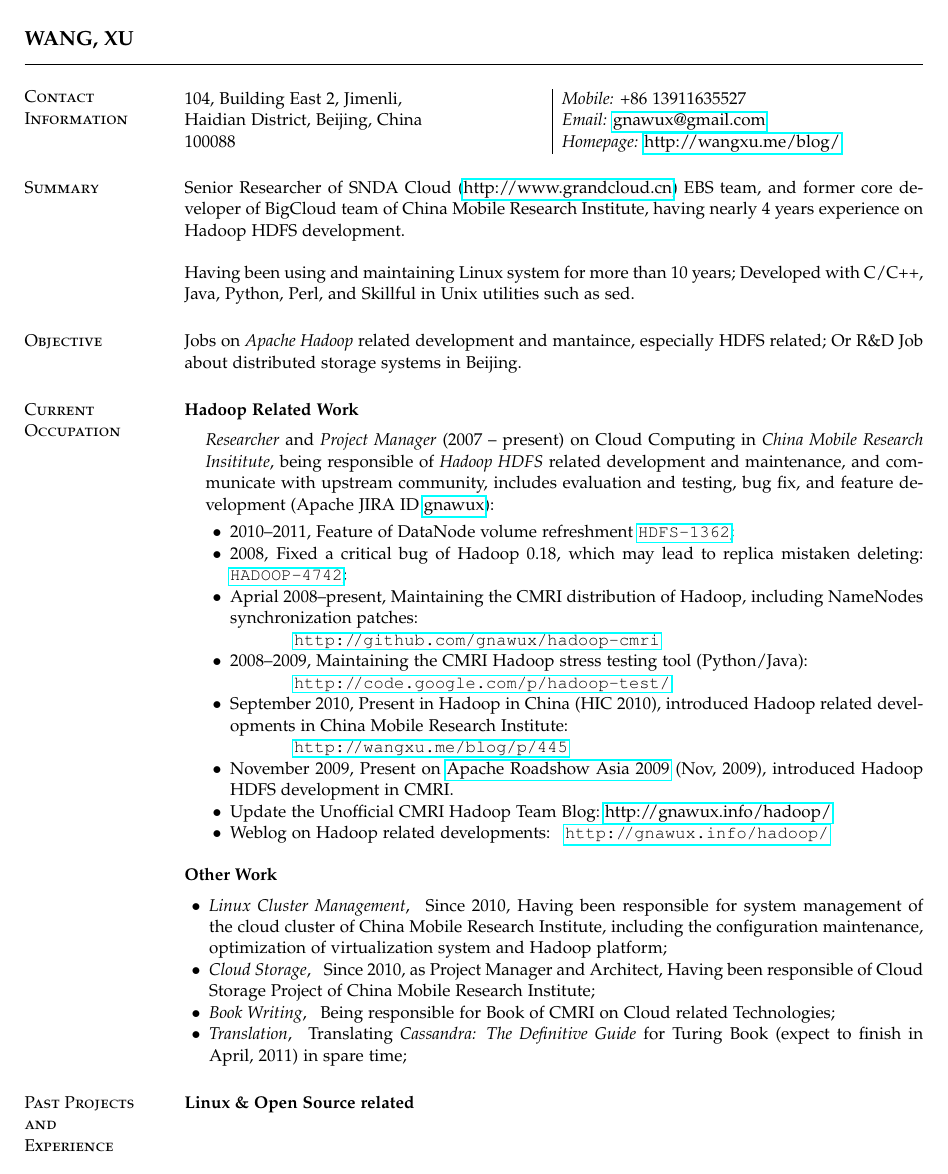
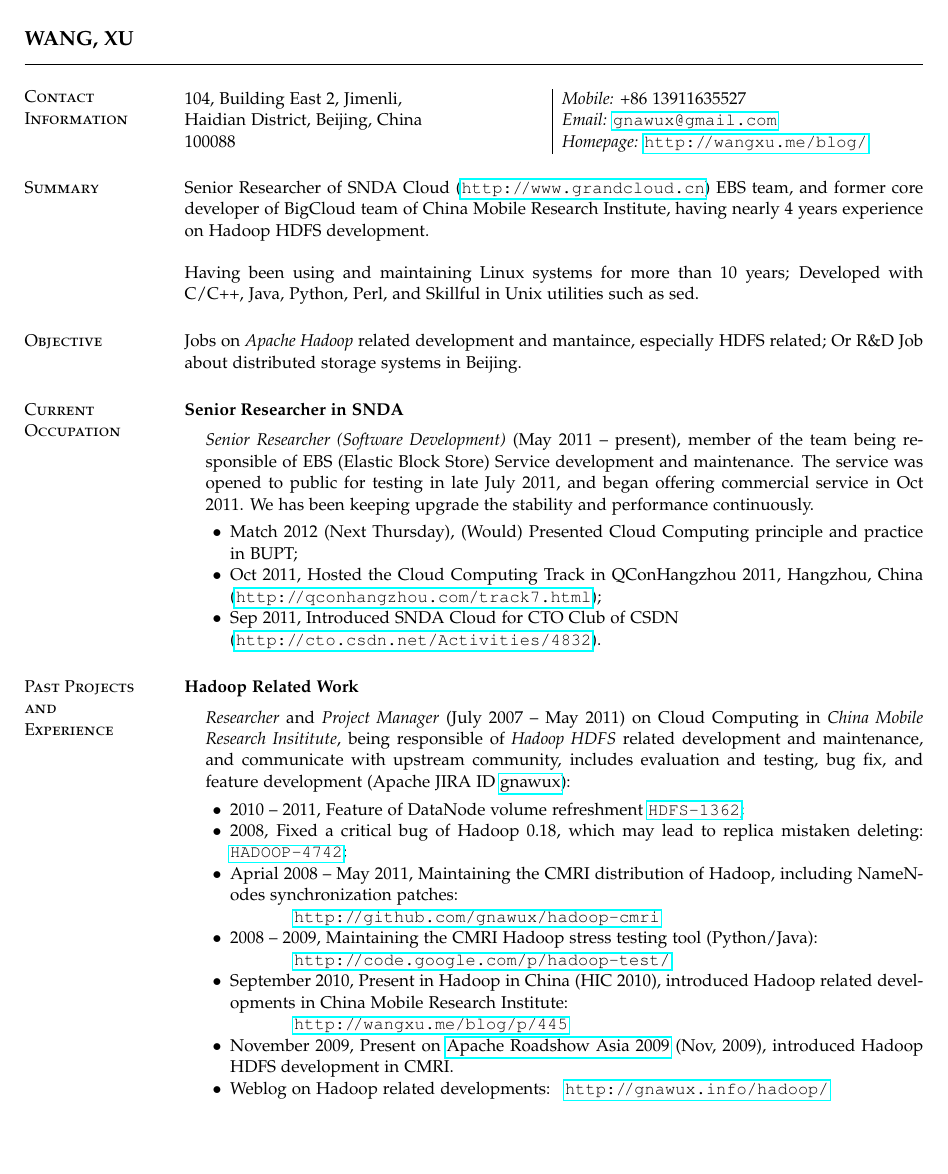
Before and after one commit to gnawux/resume, a LaTeX CV (wangxu-en.tex): page 1 of 2 before the commit and page 1 of 3 after it. Compiled offline with pdfLaTeX.

Commit message:
Update Experience to Early 2012
Change ``current occupation'' to SNDA, add some experience in the past
year, the transation of Cassandra the Devinitive Guide has been
published, and fix some typos.

Signed-off-by: Wang Xu <gnawux@gmail.com>

```diff
--- a/wangxu-en.tex
+++ b/wangxu-en.tex
@@ -30,7 +30,7 @@
       \setlength{\topsep}{0in} \setlength{\partopsep}{0in}
       \setlength{\leftmargin}{0.2in}}}{\end{list}}
 
-\newcommand{\http}{\mbox{http:/\hspace{-0.3ex}/}}
+\newcommand{\http}{http:/\hspace{-0.3ex}/}
 \newcommand{\hindent}{\mbox{\hspace{8ex}}}
 
 \begin{document}
@@ -43,54 +43,61 @@
 \vspace{.05in}
 \begin{tabular}{@{}p{2.9in}|p{2.5in}}
 104, Building East 2, Jimenli,          & \textit{Mobile:} +86~13911635527\\
-Haidian District, Beijing, China        & \textit{Email:}  \href{mailto:gnawux@gmail.com}{gnawux@gmail.com} \\
-100088                                  & \textit{Homepage:} \href{http://wangxu.me/blog/}{\http{}wangxu.me/blog/} \\
+Haidian District, Beijing, China        & \textit{Email:}  \href{mailto:gnawux@gmail.com}{\tt gnawux@gmail.com} \\
+100088                                  & \textit{Homepage:} \href{http://wangxu.me/blog/}{\tt \http{}wangxu.me/blog/} \\
 
 \end{tabular}
 
 \section{\sc Summary}
 
-Senior Researcher of SNDA Cloud (\href{http://www.grandcloud.cn}{\http{}www.grandcloud.cn}) EBS team, and former core developer of BigCloud team of China Mobile Research Institute, having nearly 4 years experience on Hadoop HDFS development.
+Senior Researcher of SNDA Cloud (\href{http://www.grandcloud.cn}{\tt \http{}www.grandcloud.cn}) EBS team, and former core developer of BigCloud team of China Mobile Research Institute, having nearly 4 years experience on Hadoop HDFS development.
 
-Having been using and maintaining Linux system for more than 10 years; Developed with C/C++, Java, Python, Perl, and Skillful in Unix utilities such as sed.
+Having been using and maintaining Linux systems for more than 10 years; Developed with C/C++, Java, Python, Perl, and Skillful in Unix utilities such as sed.
 
 \section{\sc Objective}
 Jobs on {\sl Apache Hadoop} related development and mantaince, especially HDFS related; Or R\&D Job about distributed storage systems in Beijing.
 
 \section{\sc Current Occupation}
+\textbf{Senior Researcher in SNDA}\\
+\vspace*{-.1in}
+\begin{list1}
+\item[] \emph{Senior Researcher (Software Development)}\/ (May 2011~--~present), member of the team being responsible of EBS (Elastic Block Store) Service development and maintenance. The service was opened to public for testing in late July 2011, and began offering commercial service in Oct 2011. We has been keeping upgrade the stability and performance continuously.
+\begin{list2}
+\vspace*{.05in}
+\item Match 2012 (Next Thursday), (Would) Presented Cloud Computing principle and practice in BUPT;
+\item Oct 2011, Hosted the Cloud Computing Track in QConHangzhou 2011, Hangzhou, China (\href{http://qconhangzhou.com/track_7.html}{\tt\http{}qconhangzhou.com/track$\underline{}$7.html});
+\item Sep 2011, Introduced SNDA Cloud for CTO Club of CSDN \\(\href{http://cto.csdn.net/Activities/4832}{\tt\http{}cto.csdn.net/Activities/4832}).
+\end{list2}
+\end{list1}
+
+\section{\sc Past Projects\\ and\\ Experience}
 \textbf{Hadoop Related Work}\\
 \vspace*{-.1in}
 \begin{list1}
-\item[] \emph{Researcher}\/ and \emph{Project Manager}\/ (2007~--~present) on Cloud Computing in \textit{China Mobile Research Insititute}, being responsible of \textit{Hadoop HDFS} related development and maintenance, and communicate with upstream community, includes evaluation and testing, bug fix, and feature development (Apache JIRA ID \href{https://issues.apache.org/jira/secure/ViewProfile.jspa?name=gnawux}{gnawux}):
+\item[] \emph{Researcher}\/ and \emph{Project Manager}\/ (July 2007~--~May 2011) on Cloud Computing in \textit{China Mobile Research Insititute}, being responsible of \textit{Hadoop HDFS} related development and maintenance, and communicate with upstream community, includes evaluation and testing, bug fix, and feature development (Apache JIRA ID \href{https://issues.apache.org/jira/secure/ViewProfile.jspa?name=gnawux}{gnawux}):
 \begin{list2}
 \vspace*{.05in}
-\item 2010--2011, Feature of DataNode volume refreshment \href{https://issues.apache.org/jira/browse/HDFS-1362}{\tt HDFS-1362};
+\item 2010~--~2011, Feature of DataNode volume refreshment \href{https://issues.apache.org/jira/browse/HDFS-1362}{\tt HDFS-1362};
 \item 2008, Fixed a critical bug of Hadoop 0.18, which may lead to replica mistaken deleting: \href{https://issues.apache.org/jira/browse/HADOOP-4742}{\tt HADOOP-4742};
-\item Aprial 2008--present, Maintaining the CMRI distribution of Hadoop, including NameNodes synchronization patches:\\
+\item Aprial 2008~--~May 2011, Maintaining the CMRI distribution of Hadoop, including NameNodes synchronization patches:\\
           \hindent\href{http://github.com/gnawux/hadoop-cmri}{\tt\http{}github.com/gnawux/hadoop-cmri}
-\item 2008--2009, Maintaining the CMRI Hadoop stress testing tool (Python/Java):\\
+\item 2008~--~2009, Maintaining the CMRI Hadoop stress testing tool (Python/Java):\\
           \hindent\href{http://code.google.com/p/hadoop-test/}{\tt\http{}code.google.com/p/hadoop-test/}
 \item September 2010, Present in Hadoop in China (HIC 2010), introduced Hadoop related developments in China Mobile Research Institute:\\
           \hindent\href{http://wangxu.me/blog/p/445}{\tt \http{}wangxu.me/blog/p/445}
 \item November 2009, Present on \href{http://wiki.apache.org/apachecon/ApacheRoadshowAsia09Beijing}{Apache Roadshow Asia 2009} (Nov, 2009), introduced Hadoop HDFS development in CMRI.
-\item Update the Unofficial CMRI Hadoop Team Blog:~\href{http://gnawux.info/hadoop/}{http:/$\!$/gnawux.info/hadoop/}
 \item Weblog on Hadoop related developments: \enskip {\href{http://gnawux.info/hadoop/}{\tt \http{}gnawux.info/hadoop/}}
 \end{list2}
 \end{list1}
 
-\textbf{Other Work}\\
+\textbf{Cloud Storage, Linux \& Open Source related}\\
 \vspace*{-.1in}
 \begin{list2}
 \item \textit{Linux Cluster Management}, \enskip Since 2010, Having been responsible for system management of the cloud cluster of China Mobile Research Institute, including the configuration maintenance, optimization of virtualization system and Hadoop platform;
 \item \textit{Cloud Storage}, \enskip Since 2010, as Project Manager and Architect, Having been responsible of Cloud Storage Project of China Mobile Research Institute;
-\item \textit{Book Writing}, \enskip Being responsible for Book of CMRI on Cloud related Technologies;
-\item \textit{Translation}, \enskip Translating {\it Cassandra: The Definitive Guide}\/ for Turing Book (expect to finish in April, 2011) in spare time;
+\item Organizer and Topic Contributor of \href{http://linuxfb.org}{LinuxFB: Monthly Salon of Linuxer in BUPT}.
+\item \href{http://code.google.com/p/latex-bupt}{\LaTeX\mbox{ } Template for Thesis of BUPT}, including code, examples, and manual.
 \end{list2}
 
-\section{\sc Past Projects\\ and\\ Experience}
-
-\textbf{Linux \& Open Source related}\\
-\vspace*{-.1in}
+\textbf{Technical Writer and Translater}\\
 \begin{list2}
-\item /Linux/\enskip \href{http://wangxu.me/blog/?page\_id=168}{\textit{Life in Debian}}, ISBN: 978-7-115-19466-4, Published in September 2009.
-\item /Linux/\enskip Organizer and Topic Contributor of \href{http://linuxfb.org}{LinuxFB: Monthly Salon of Linuxer in BUPT}.
```
Also changed, not shown: wangxu-en.pdf, wangxu-en.tex (18 more changed lines).
